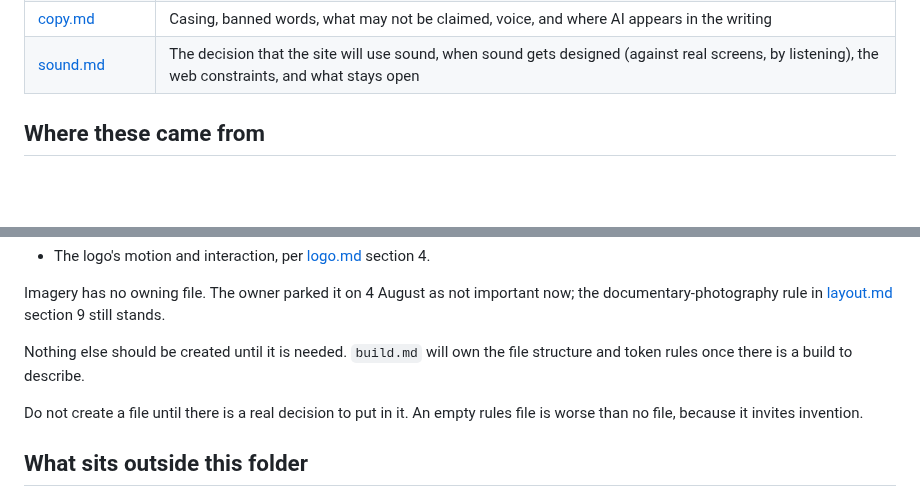
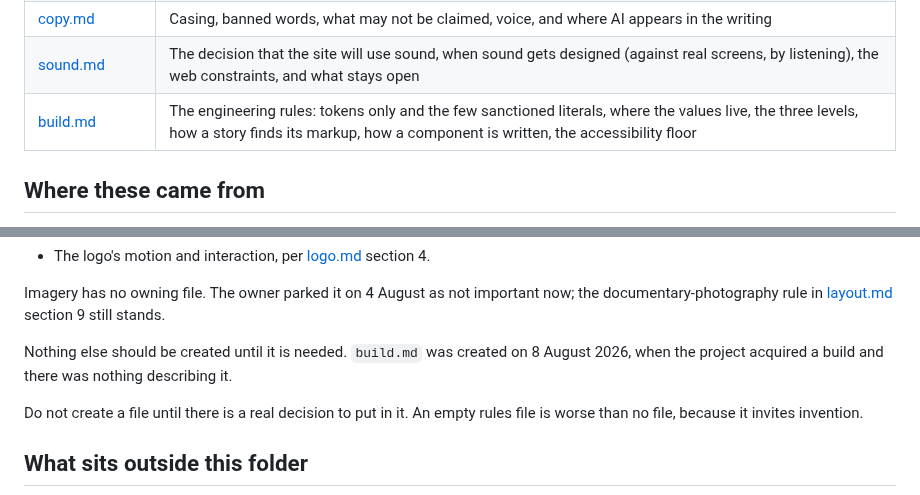
Before and after one commit to RiaanMOHA/hurulab, a Markdown page: docs/design-rules/README.md, 2 parts joined by grey strips. Rendered like a GitHub page; blank space fills up the shorter version.

```diff
--- a/docs/design-rules/README.md
+++ b/docs/design-rules/README.md
@@ -42,6 +42,7 @@ technology as one team. The job is hurulab's brand and its website.
 | [motion.md](motion.md) | The enter and exit curves, the four durations and the 450ms ceiling, scroll-driven entrances and their fallback, hover responses, what may be animated |
 | [copy.md](copy.md) | Casing, banned words, what may not be claimed, voice, and where AI appears in the writing |
 | [sound.md](sound.md) | The decision that the site will use sound, when sound gets designed (against real screens, by listening), the web constraints, and what stays open |
+| [build.md](build.md) | The engineering rules: tokens only and the few sanctioned literals, where the values live, the three levels, how a story finds its markup, how a component is written, the accessibility floor |
 
 ## Where these came from
 
@@ -72,8 +73,8 @@ None. The three that existed are all settled, kept here so they are not reopened
 Imagery has no owning file. The owner parked it on 4 August as not important now; the
 documentary-photography rule in [layout.md](layout.md) section 9 still stands.
 
-Nothing else should be created until it is needed. `build.md` will own the file structure and
-token rules once there is a build to describe.
+Nothing else should be created until it is needed. `build.md` was created on 8 August 2026, when
+the project acquired a build and there was nothing describing it.
 
 Do not create a file until there is a real decision to put in it. An empty rules file is worse
 than no file, because it invites invention.
```
Also changed, not shown: PLAN.md (+2 -1 lines), docs/design-rules/build.md (added, +138 -0 lines).
